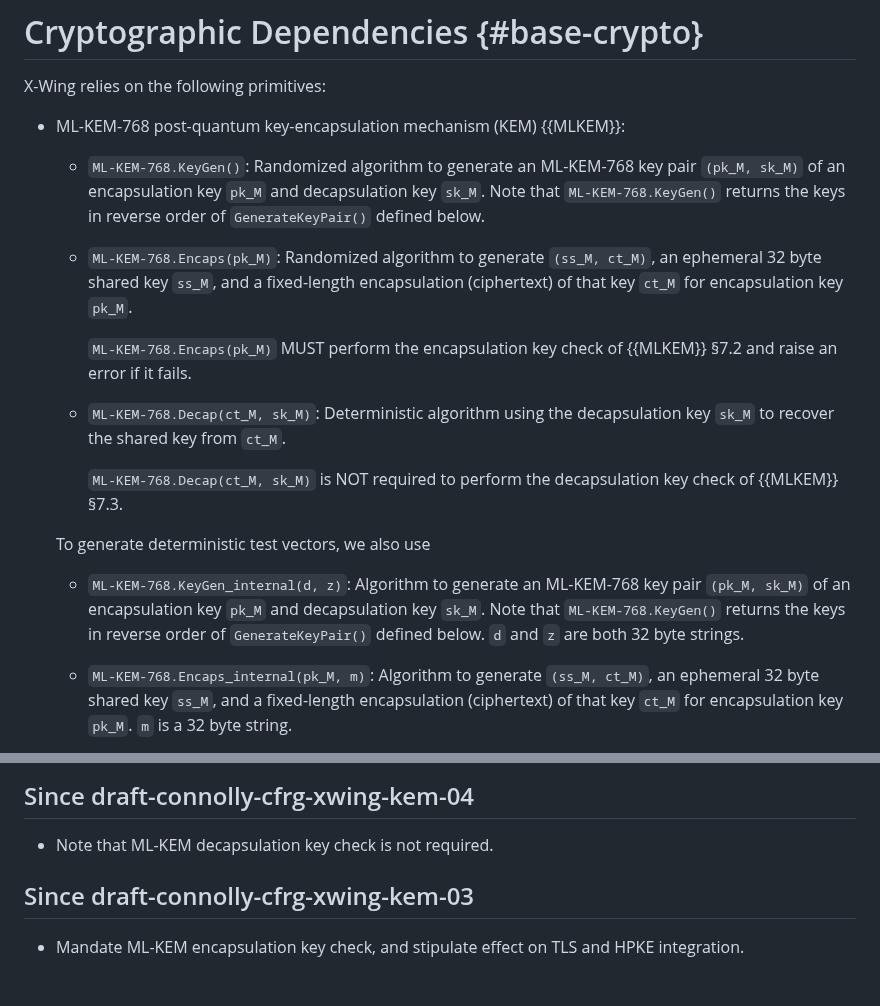
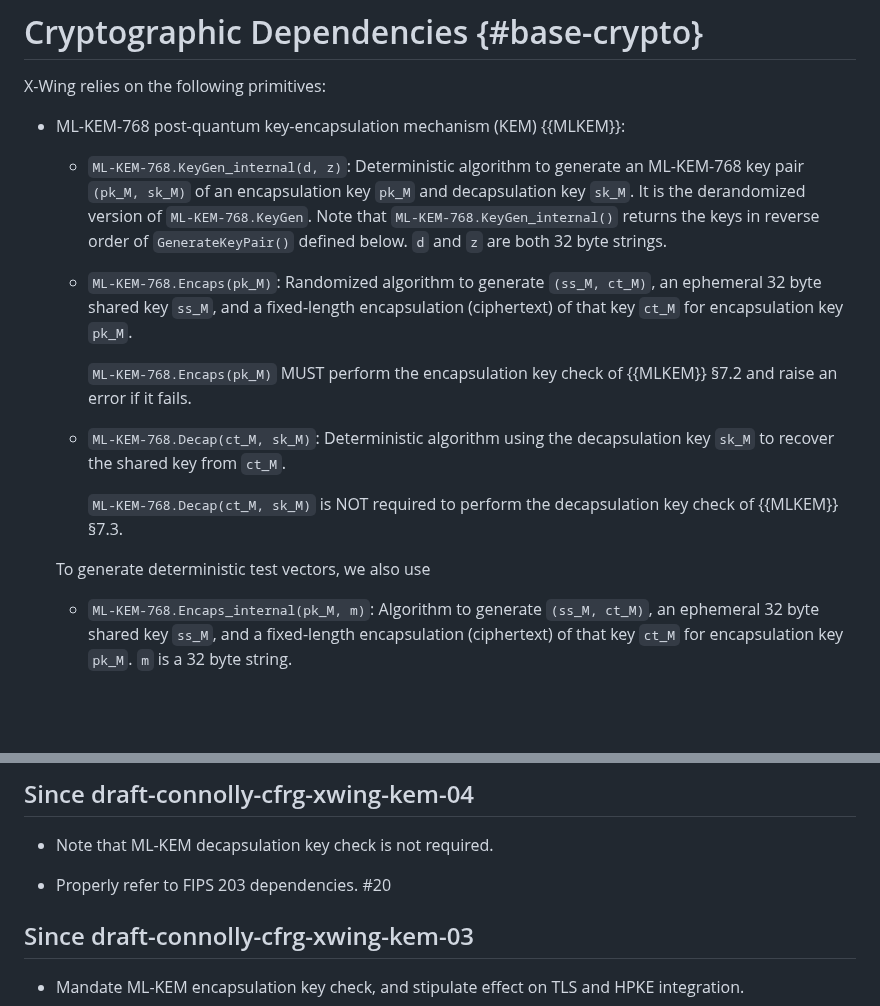
Before and after one commit to dconnolly/draft-connolly-cfrg-xwing-kem, a Markdown page: draft-connolly-cfrg-xwing-kem.md, 2 parts joined by grey strips. GitHub-like rendering; blank space fills up the shorter version.

Commit message:
Fix #20
Thanks-to @FiloSottile

```diff
--- a/draft-connolly-cfrg-xwing-kem.md
+++ b/draft-connolly-cfrg-xwing-kem.md
@@ -221,11 +221,13 @@ X-Wing relies on the following primitives:
 
 * ML-KEM-768 post-quantum key-encapsulation mechanism (KEM) {{MLKEM}}:
 
-  - `ML-KEM-768.KeyGen()`: Randomized algorithm to generate an
+  - `ML-KEM-768.KeyGen_internal(d, z)`: Deterministic algorithm to generate an
     ML-KEM-768 key pair `(pk_M, sk_M)` of an encapsulation key `pk_M`
     and decapsulation key `sk_M`.
-    Note that `ML-KEM-768.KeyGen()` returns the keys in reverse
+    It is the derandomized version of `ML-KEM-768.KeyGen`.
+    Note that `ML-KEM-768.KeyGen_internal()` returns the keys in reverse
     order of `GenerateKeyPair()` defined below.
+    `d` and `z` are both 32 byte strings.
   - `ML-KEM-768.Encaps(pk_M)`: Randomized algorithm to generate `(ss_M,
     ct_M)`, an ephemeral 32 byte shared key `ss_M`, and a fixed-length
     encapsulation (ciphertext) of that key `ct_M` for encapsulation key `pk_M`.
@@ -240,12 +242,6 @@ X-Wing relies on the following primitives:
 
   To generate deterministic test vectors, we also use
 
-  - `ML-KEM-768.KeyGen_internal(d, z)`: Algorithm to generate an
-    ML-KEM-768 key pair `(pk_M, sk_M)` of an encapsulation key `pk_M`
-    and decapsulation key `sk_M`.
-    Note that `ML-KEM-768.KeyGen()` returns the keys in reverse
-    order of `GenerateKeyPair()` defined below.
-    `d` and `z` are both 32 byte strings.
   - `ML-KEM-768.Encaps_internal(pk_M, m)`: Algorithm to generate `(ss_M, ct_M)`,
     an ephemeral 32 byte shared key `ss_M`, and a fixed-length
     encapsulation (ciphertext) of that key `ct_M` for encapsulation key
@@ -651,6 +647,8 @@ TODO acknowledge.
 
 - Note that ML-KEM decapsulation key check is not required.
 
+- Properly refer to FIPS 203 dependencies. #20
+
 ## Since draft-connolly-cfrg-xwing-kem-03
 
 - Mandate ML-KEM encapsulation key check, and stipulate effect
```
